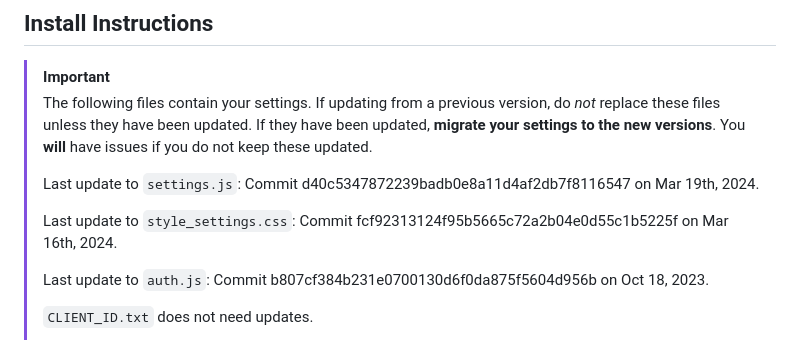
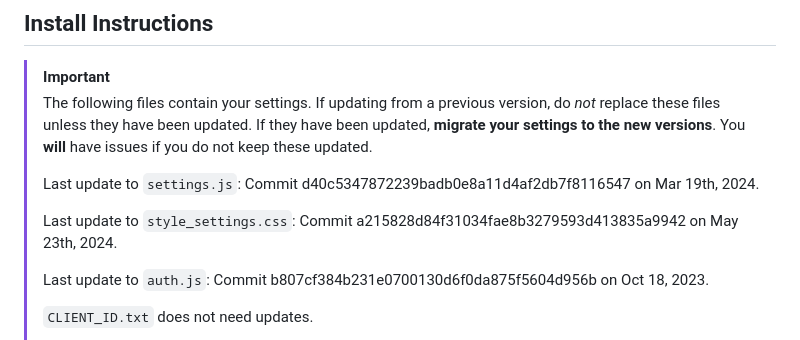
Before and after one commit to DamienPup/TwitchChat-To-Do-List, a Markdown page: README.md, the part around the change. Rendered like a GitHub page.

Commit message:
chore: update README.md

```diff
--- a/README.md
+++ b/README.md
@@ -63,7 +63,7 @@ By default everyone can use `help`,  `credits` and `github`, `add` tasks, as wel
 >
 > Last update to `settings.js`: Commit d40c5347872239badb0e8a11d4af2db7f8116547 on Mar 19th, 2024.
 >
-> Last update to `style_settings.css`: Commit fcf92313124f95b5665c72a2b04e0d55c1b5225f on Mar 16th, 2024.
+> Last update to `style_settings.css`: Commit a215828d84f31034fae8b3279593d413835a9942 on May 23th, 2024.
 >
 > Last update to `auth.js`: Commit b807cf384b231e0700130d6f0da875f5604d956b on Oct 18, 2023.
 >
```
